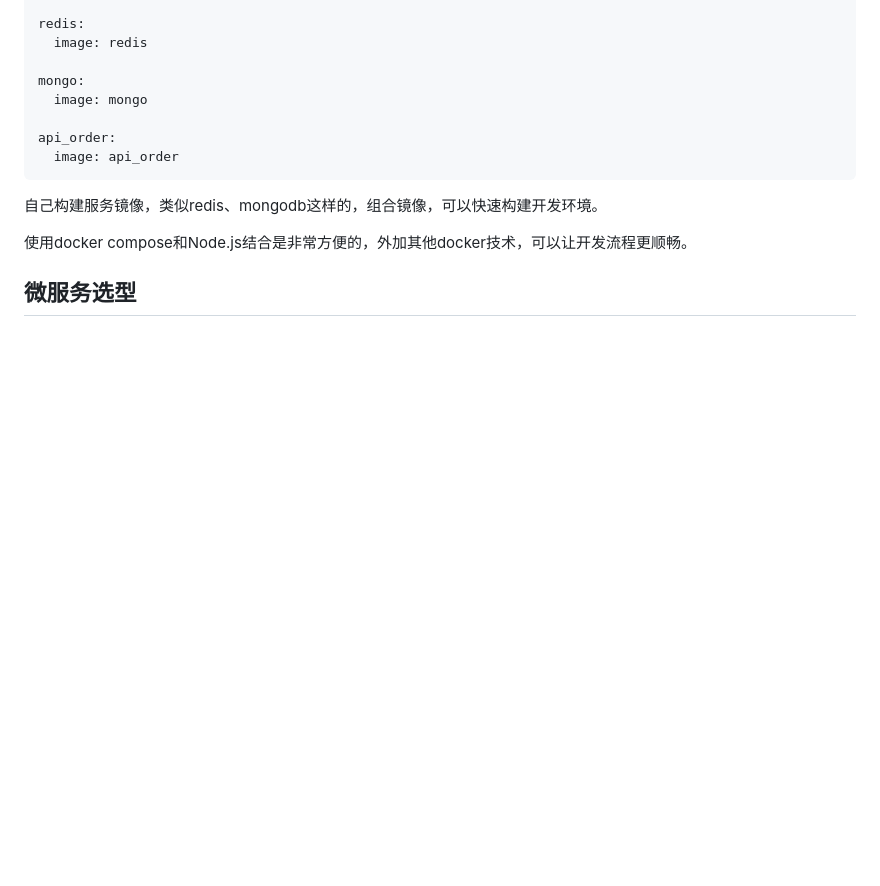
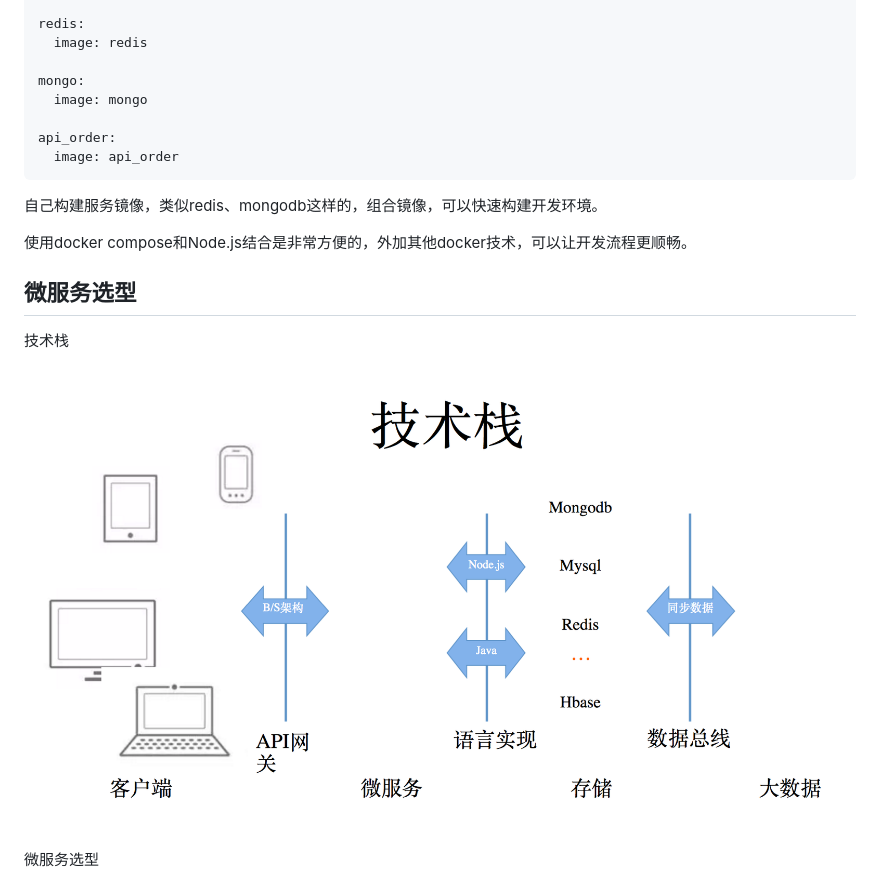
Before and after one commit to i5ting/modern-nodejs, a Markdown page: README.md, the part around the change. Rendered like a GitHub page; pictures changed too: images/techstack.png (added); blank space fills up the shorter version.

Commit message:
lazycommmit, please ignore

```diff
--- a/README.md
+++ b/README.md
@@ -638,6 +638,12 @@ api_order:
 
 ## 微服务选型
 
+技术栈
+
+![Techstack](images/techstack.png)
+
+微服务选型
+
 ![Microservice](images/microservice.png)
 
 ### HTTP API
```
